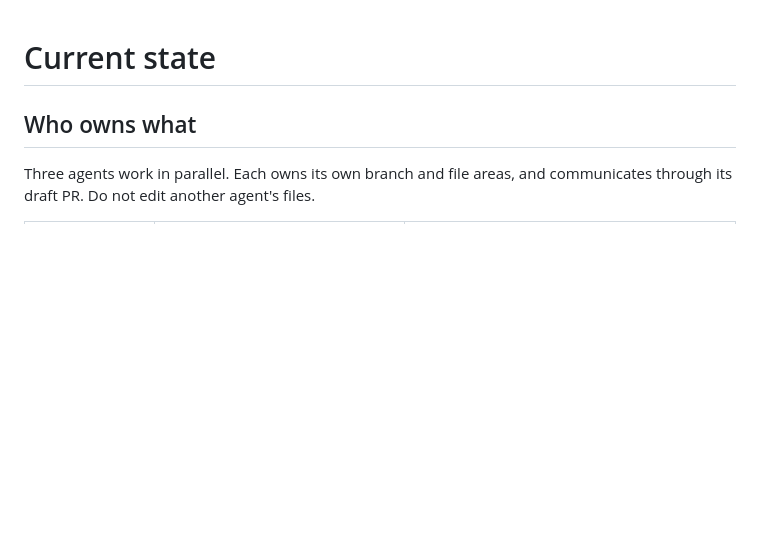
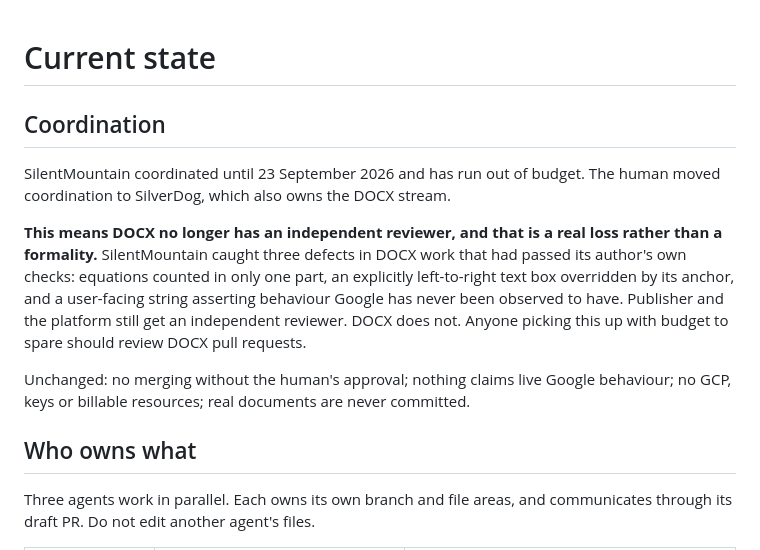
Before and after one commit to dfa-primarytech/workspace-migration-toolkit, a Markdown page: .agent/CURRENT.md, the part around the change. Drawn GitHub-style; blank space fills up the shorter version.

Commit message:
Record the coordination handover and what it costs
SilentMountain is out of budget; coordination moves to SilverDog, which
also owns DOCX. Worth recording that DOCX therefore has no independent
reviewer, and that the reviewer was catching real defects rather than
performing a formality -- three of them, each of which had passed the
author's own checks.

Co-Authored-By: Claude Opus 5 <noreply@anthropic.com>

```diff
--- a/.agent/CURRENT.md
+++ b/.agent/CURRENT.md
@@ -1,4 +1,21 @@
 # Current state
+
+## Coordination
+
+SilentMountain coordinated until 23 September 2026 and has run out of budget.
+The human moved coordination to SilverDog, which also owns the DOCX stream.
+
+**This means DOCX no longer has an independent reviewer, and that is a real
+loss rather than a formality.** SilentMountain caught three defects in DOCX
+work that had passed its author's own checks: equations counted in only one
+part, an explicitly left-to-right text box overridden by its anchor, and a
+user-facing string asserting behaviour Google has never been observed to have.
+Publisher and the platform still get an independent reviewer. DOCX does not.
+Anyone picking this up with budget to spare should review DOCX pull requests.
+
+Unchanged: no merging without the human's approval; nothing claims live Google
+behaviour; no GCP, keys or billable resources; real documents are never
+committed.
 
 ## Who owns what
 
```
